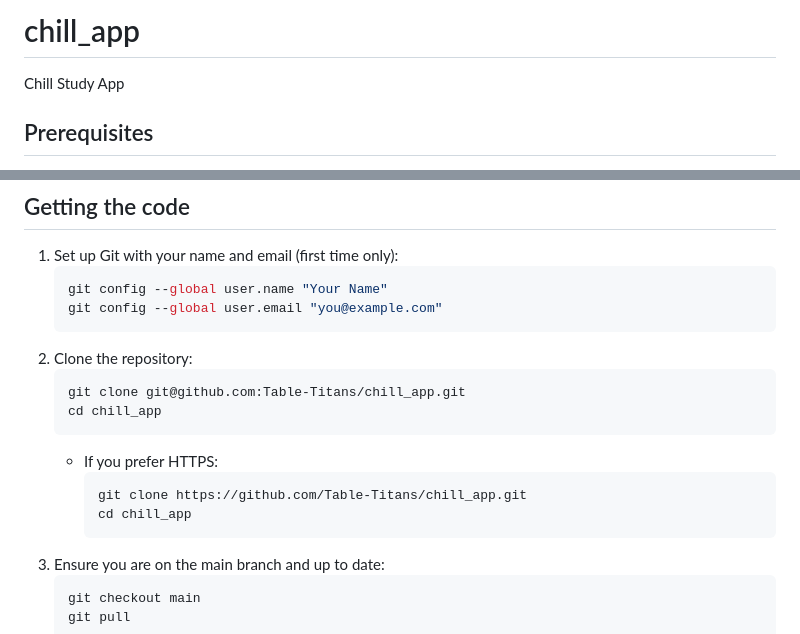
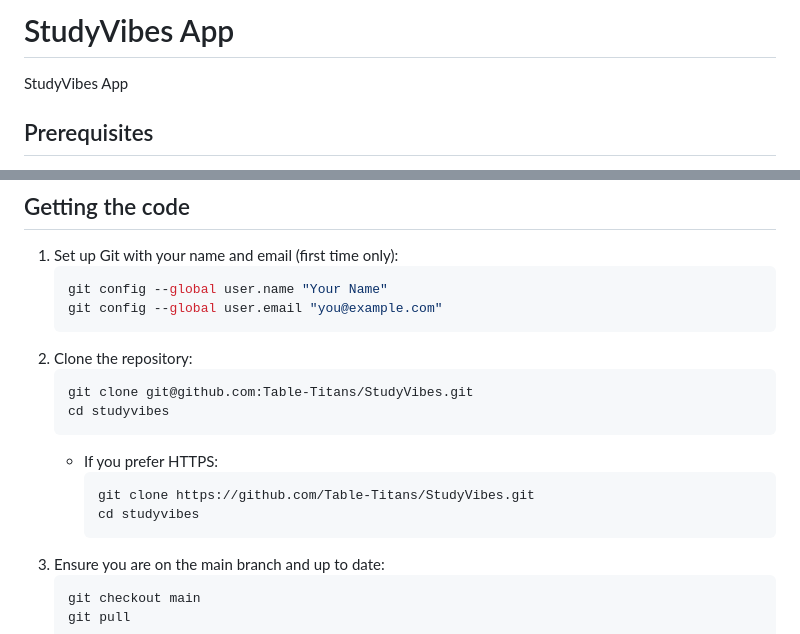
Before and after one commit to Table-Titans/chill_app, a Markdown page: README.md, 2 parts joined by grey strips. Rendered like a GitHub page.

````diff
--- a/README.md
+++ b/README.md
@@ -1,5 +1,5 @@
-# chill_app
-Chill Study App
+# StudyVibes App
+StudyVibes App
 
 ## Prerequisites
 - Python 3.11 (recommended for all contributors)
@@ -34,13 +34,13 @@ Chill Study App
    ```
 2. Clone the repository:
    ```bash
-   git clone git@github.com:Table-Titans/chill_app.git
-   cd chill_app
+   git clone git@github.com:Table-Titans/StudyVibes.git
+   cd studyvibes
    ```
    - If you prefer HTTPS:
      ```bash
-     git clone https://github.com/Table-Titans/chill_app.git
-     cd chill_app
+     git clone https://github.com/Table-Titans/StudyVibes.git
+     cd studyvibes
      ```
 3. Ensure you are on the main branch and up to date:
    ```bash
````
